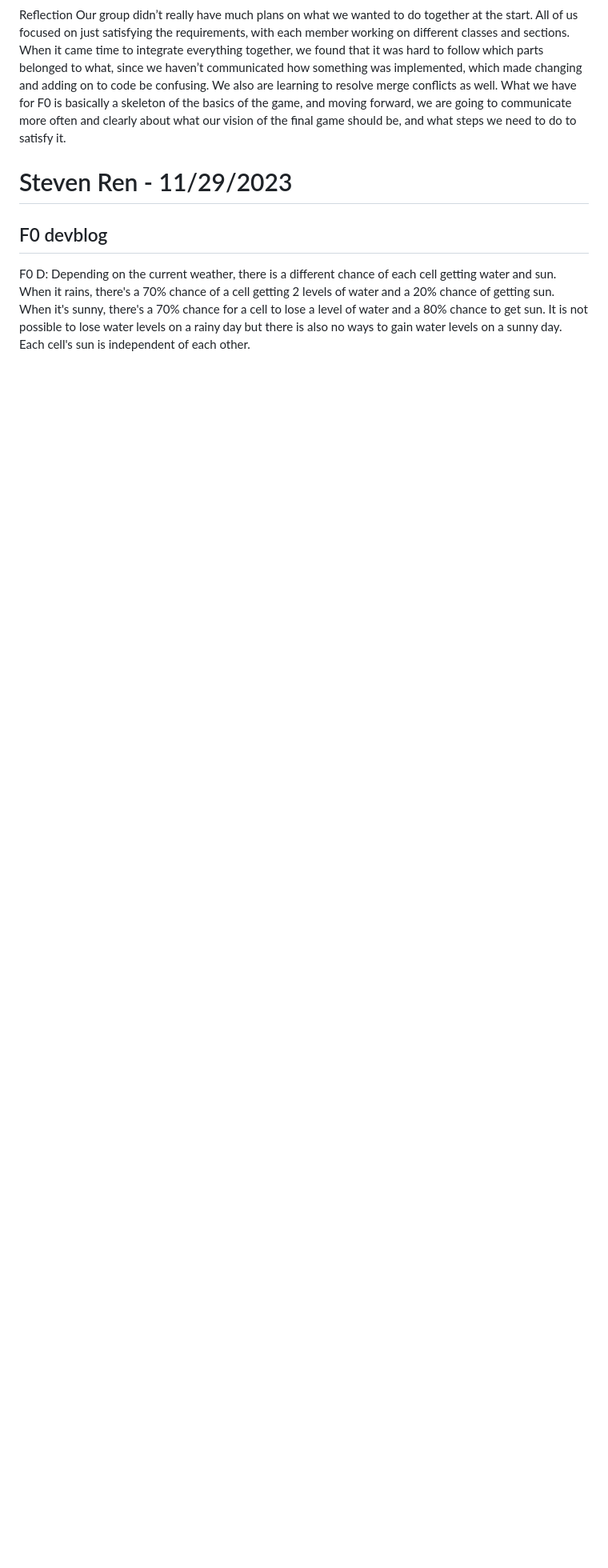
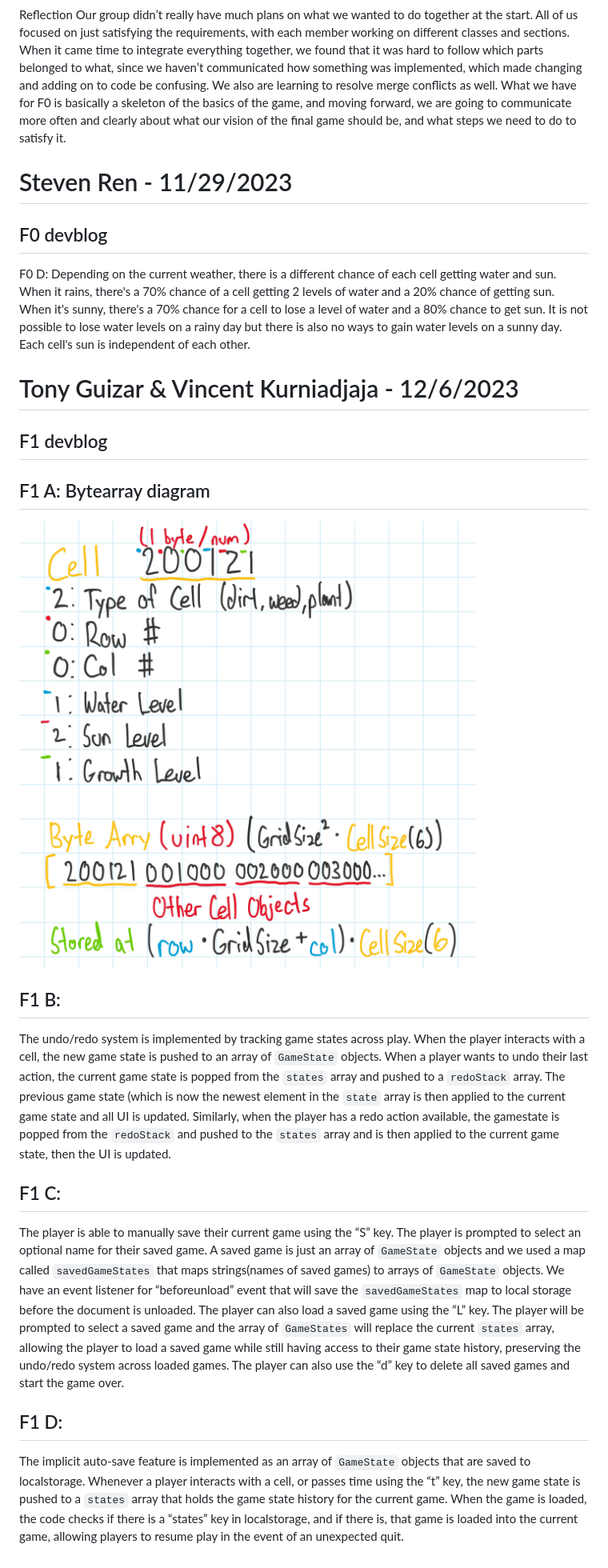
Before and after one commit to CallMeCalvin101/CMPM-121-Final-Project, a Markdown page: README.md, the part around the change. Shown at 80% size. Drawn GitHub-style; blank space fills up the shorter version.

```diff
--- a/README.md
+++ b/README.md
@@ -38,3 +38,17 @@ Our group didn’t really have much plans on what we wanted to do together at th
 # Steven Ren - 11/29/2023
 ## F0 devblog
 F0 D:  Depending on the current weather, there is a different chance of each cell getting water and sun. When it rains, there's a 70% chance of a cell getting 2 levels of water and a 20% chance of getting sun. When it's sunny, there's a 70% chance for a cell to lose a level of water and a 80% chance to get sun. It is not possible to lose water levels on a rainy day but there is also no ways to gain water levels on a sunny day. Each cell's sun is independent of each other.
+
+# Tony Guizar & Vincent Kurniadjaja - 12/6/2023
+## F1 devblog
+## F1 A: Bytearray diagram
+![F1.a data structure diagram](./Devlog%20images/IMG_0020.png)
+
+## F1 B:
+The undo/redo system is implemented by tracking game states across play. When the player interacts with a cell, the new game state is pushed to an array of `GameState` objects. When a player wants to undo their last action, the current game state is popped from the `states` array and pushed to a `redoStack` array. The previous game state (which is now the newest element in the `state` array is then applied to the current game state and all UI is updated. Similarly, when the player has a redo action available, the gamestate is popped from the `redoStack` and pushed to the `states` array and is then applied to the current game state, then the UI is updated.
+
+## F1 C:
+The player is able to manually save their current game using the “S” key. The player is prompted to select an optional name for their saved game. A saved game is just an array of `GameState` objects and we used a map called `savedGameStates` that maps strings(names of saved games) to arrays of `GameState` objects. We have an event listener for “beforeunload” event that will save the `savedGameStates` map to local storage before the document is unloaded. The player can also load a saved game using the “L” key. The player will be prompted to select a saved game and the array of `GameStates` will replace the current `states` array, allowing the player to load a saved game while still having access to their game state history, preserving the undo/redo system across loaded games. The player can also use the “d” key to delete all saved games and start the game over.
+
+## F1 D:
+The implicit auto-save feature is implemented as an array of `GameState` objects that are saved to localstorage. Whenever a player interacts with a cell, or passes time using the “t” key, the new game state is pushed to a `states` array that holds the game state history for the current game. When the game is loaded, the code checks if there is a “states” key in localstorage, and if there is, that game is loaded into the current game, allowing players to resume play in the event of an unexpected quit.
```
